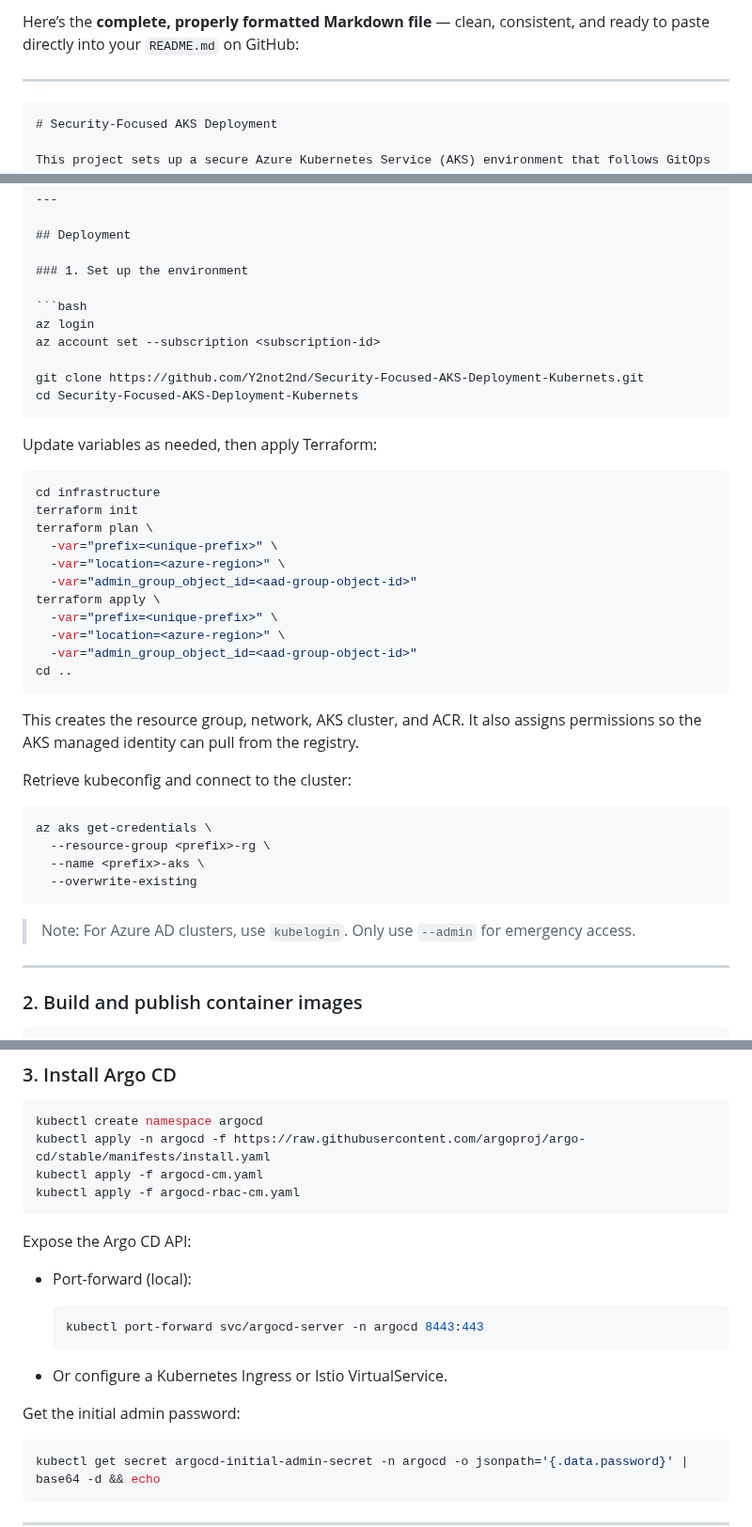
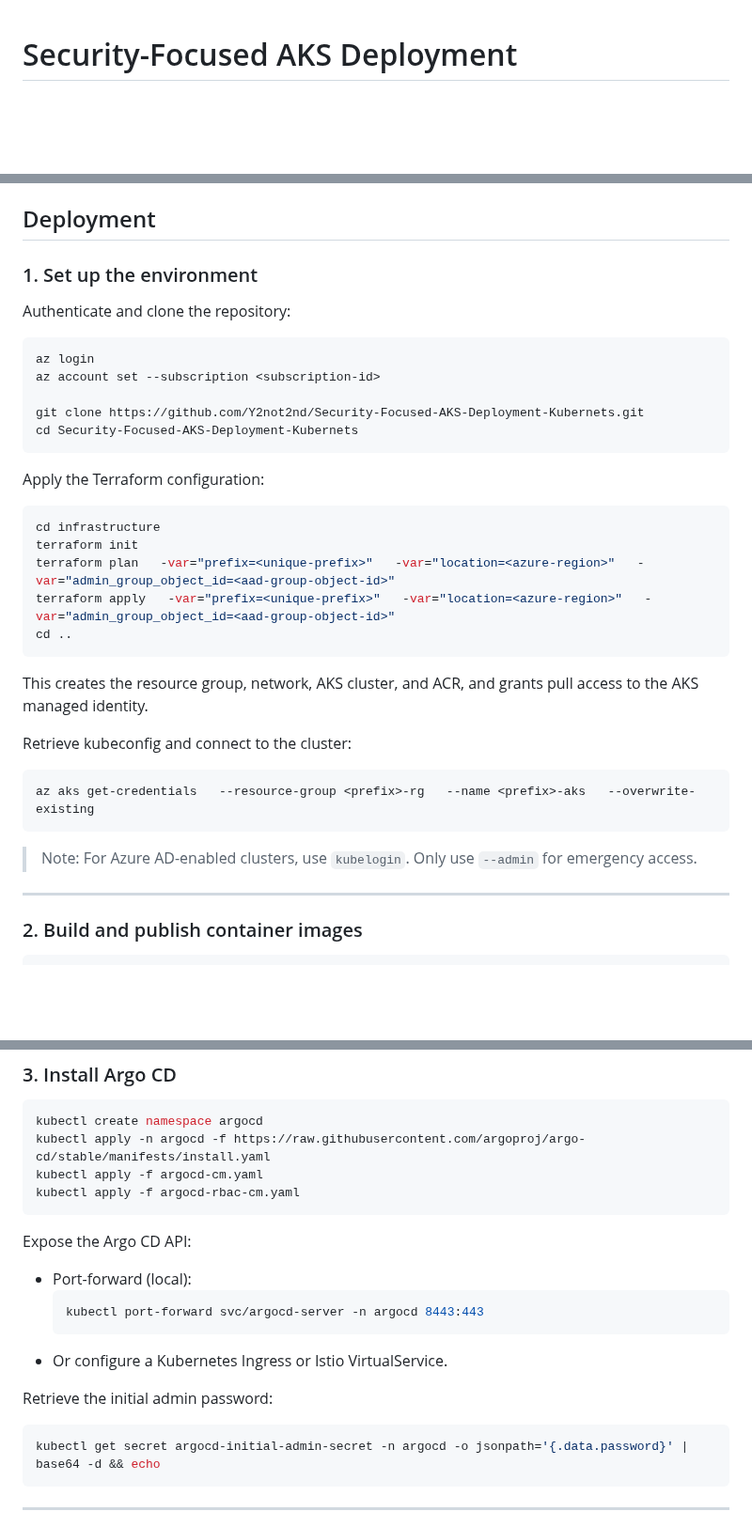
Before and after one commit to Y2not2nd/Security-Focused-AKS-Deployment-Kubernets, a Markdown page: README.md, 3 parts joined by grey strips. Shown at 94% size. GitHub-like rendering; blank space fills up the shorter version.

`````diff
--- a/README.md
+++ b/README.md
@@ -1,8 +1,3 @@
-Here’s the **complete, properly formatted Markdown file** — clean, consistent, and ready to paste directly into your `README.md` on GitHub:
-
----
-
-```markdown
 # Security-Focused AKS Deployment
 
 This project sets up a secure Azure Kubernetes Service (AKS) environment that follows GitOps practices. Infrastructure is managed with Terraform, applications are packaged using Helm, Istio provides service mesh security, HashiCorp Vault handles secret management, and Argo CD keeps the cluster state in sync with Git.
@@ -73,42 +66,35 @@ This project sets up a secure Azure Kubernetes Service (AKS) environment that fo
 
 ### 1. Set up the environment
 
+Authenticate and clone the repository:
+
 ```bash
 az login
 az account set --subscription <subscription-id>
 
 git clone https://github.com/Y2not2nd/Security-Focused-AKS-Deployment-Kubernets.git
 cd Security-Focused-AKS-Deployment-Kubernets
-````
+```
 
-Update variables as needed, then apply Terraform:
+Apply the Terraform configuration:
 
 ```bash
 cd infrastructure
 terraform init
-terraform plan \
-  -var="prefix=<unique-prefix>" \
-  -var="location=<azure-region>" \
-  -var="admin_group_object_id=<aad-group-object-id>"
-terraform apply \
-  -var="prefix=<unique-prefix>" \
-  -var="location=<azure-region>" \
-  -var="admin_group_object_id=<aad-group-object-id>"
+terraform plan   -var="prefix=<unique-prefix>"   -var="location=<azure-region>"   -var="admin_group_object_id=<aad-group-object-id>"
+terraform apply   -var="prefix=<unique-prefix>"   -var="location=<azure-region>"   -var="admin_group_object_id=<aad-group-object-id>"
 cd ..
 ```
 
-This creates the resource group, network, AKS cluster, and ACR. It also assigns permissions so the AKS managed identity can pull from the registry.
+This creates the resource group, network, AKS cluster, and ACR, and grants pull access to the AKS managed identity.
 
 Retrieve kubeconfig and connect to the cluster:
 
 ```bash
-az aks get-credentials \
-  --resource-group <prefix>-rg \
-  --name <prefix>-aks \
-  --overwrite-existing
+az aks get-credentials   --resource-group <prefix>-rg   --name <prefix>-aks   --overwrite-existing
 ```
 
-> Note: For Azure AD clusters, use `kubelogin`. Only use `--admin` for emergency access.
+> Note: For Azure AD-enabled clusters, use `kubelogin`. Only use `--admin` for emergency access.
 
 ---
 
@@ -150,15 +136,13 @@ kubectl apply -f argocd-rbac-cm.yaml
 
 Expose the Argo CD API:
 
-* Port-forward (local):
-
+- Port-forward (local):
   ```bash
   kubectl port-forward svc/argocd-server -n argocd 8443:443
   ```
+- Or configure a Kubernetes Ingress or Istio VirtualService.
 
-* Or configure a Kubernetes Ingress or Istio VirtualService.
-
-Get the initial admin password:
+Retrieve the initial admin password:
 
 ```bash
 kubectl get secret argocd-initial-admin-secret -n argocd -o jsonpath='{.data.password}' | base64 -d && echo
`````
Also changed, not shown: other parts of README.md (+22 -36 lines).
